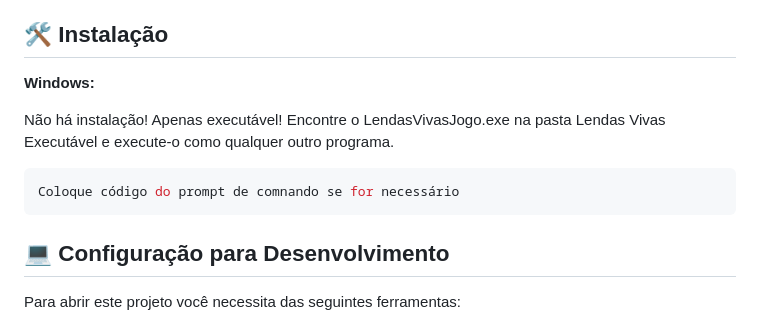
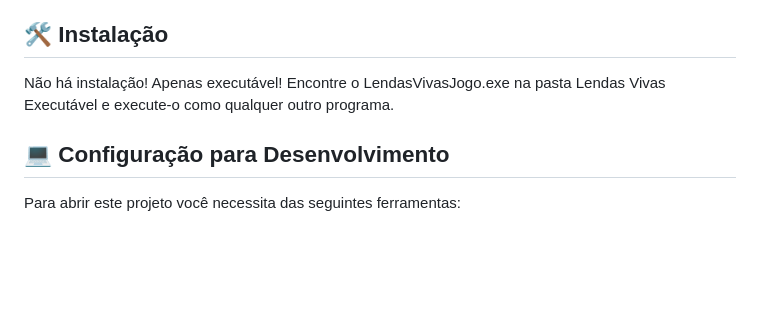
Before and after one commit to 2023-2-MCC1/Projeto3, a Markdown page: README.md, the part around one of its changes. GitHub-like rendering; blank space fills up the shorter version.

````diff
--- a/README.md
+++ b/README.md
@@ -50,14 +50,9 @@ Lendas Vivas é um jogo de cartas em 3D com a temática baseada no ODS de numero
 
 ## 🛠 Instalação
 
-<b>Windows:</b>
 
 Não há instalação! Apenas executável!
 Encontre o LendasVivasJogo.exe na pasta Lendas Vivas Executável e execute-o como qualquer outro programa.
-
-```sh
-Coloque código do prompt de comnando se for necessário
-```
 
 
 ## 💻 Configuração para Desenvolvimento
````
Also changed, not shown: other parts of README.md (+1 -1 lines).
